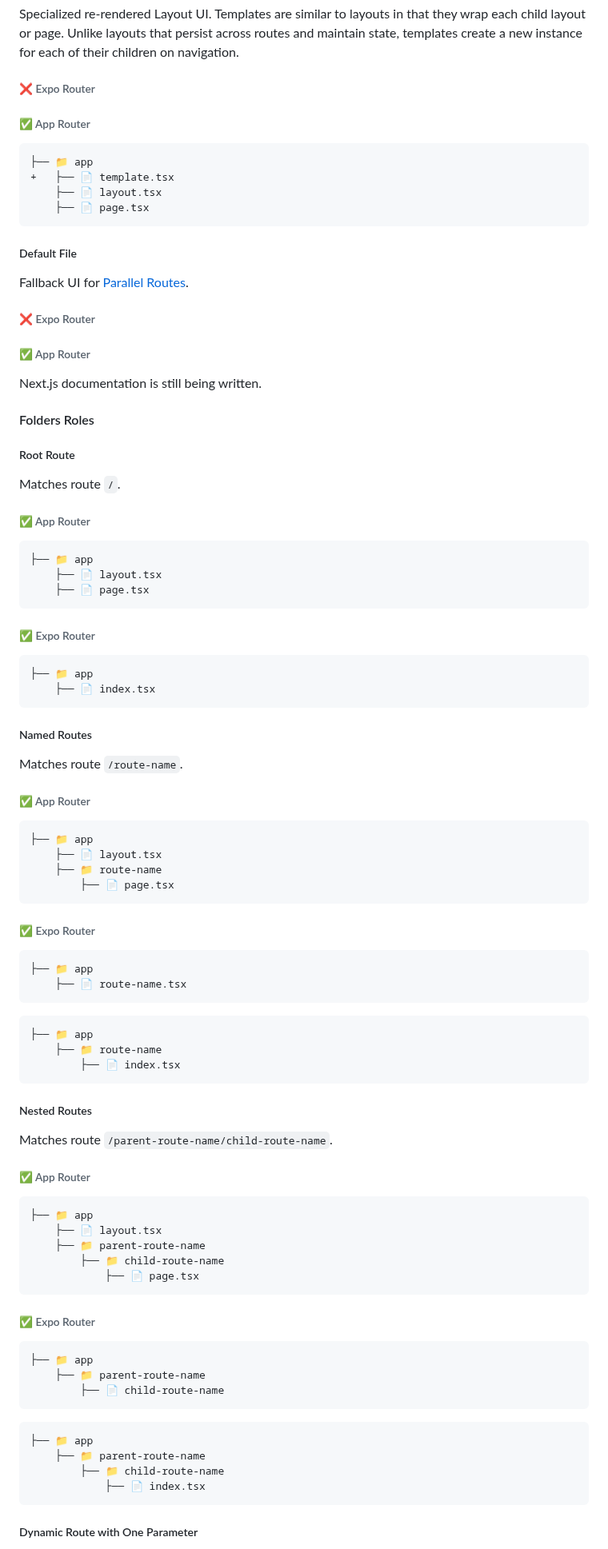
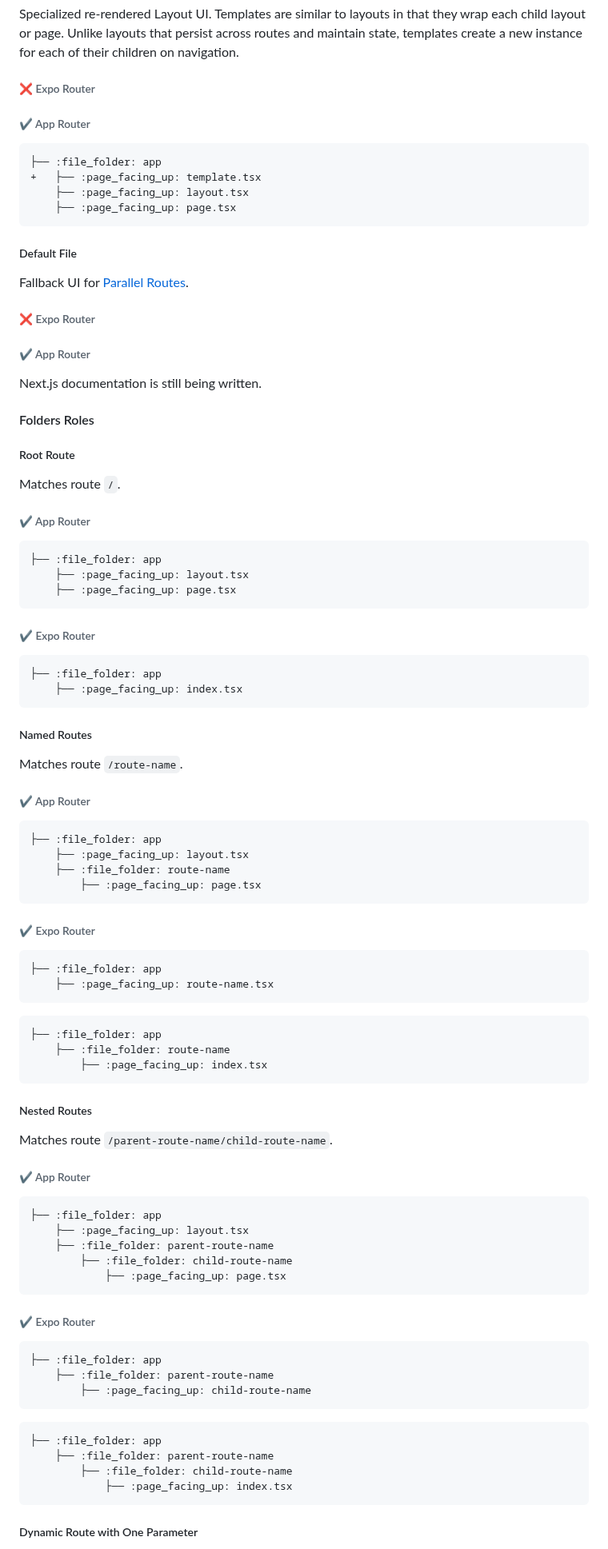
Before and after one commit to gloredo/react-blend, a Markdown page: README.md, the part around one of its changes. Shown at 80% size. Rendered like a GitHub page.

````diff
--- a/README.md
+++ b/README.md
@@ -364,24 +364,24 @@ export default function RootLayout() { ... }
 
 Specialized re-rendered Layout UI. Templates are similar to layouts in that they wrap each child layout or page. Unlike layouts that persist across routes and maintain state, templates create a new instance for each of their children on navigation.
 
-###### ❌ Expo Router
+###### :x: Expo Router
 
-###### ✅ App Router
+###### :heavy_check_mark: App Router
 
 ```diff
-├── 📁 app
-+   ├── 📄 template.tsx
-    ├── 📄 layout.tsx
-    ├── 📄 page.tsx
+├── :file_folder: app
++   ├── :page_facing_up: template.tsx
+    ├── :page_facing_up: layout.tsx
+    ├── :page_facing_up: page.tsx
 ```
 
 ##### Default File
 
 Fallback UI for [Parallel Routes](parallel-routes).
 
-###### ❌ Expo Router
+###### :x: Expo Router
 
-###### ✅ App Router
+###### :heavy_check_mark: App Router
 
 Next.js documentation is still being written.
 
@@ -391,74 +391,74 @@ Next.js documentation is still being written.
 
 Matches route `/`.
 
-###### ✅ App Router
+###### :heavy_check_mark: App Router
 
 ```shell
-├── 📁 app
-    ├── 📄 layout.tsx
-    ├── 📄 page.tsx
+├── :file_folder: app
+    ├── :page_facing_up: layout.tsx
+    ├── :page_facing_up: page.tsx
 ```
 
-###### ✅ Expo Router
+###### :heavy_check_mark: Expo Router
 
 ```shell
-├── 📁 app
-    ├── 📄 index.tsx
+├── :file_folder: app
+    ├── :page_facing_up: index.tsx
 ```
 
 ##### Named Routes
 
 Matches route `/route-name`.
 
-###### ✅ App Router
+###### :heavy_check_mark: App Router
 
 ```shell
-├── 📁 app
-    ├── 📄 layout.tsx
-    ├── 📁 route-name
-        ├── 📄 page.tsx
+├── :file_folder: app
+    ├── :page_facing_up: layout.tsx
+    ├── :file_folder: route-name
+        ├── :page_facing_up: page.tsx
 ```
 
-###### ✅ Expo Router
+###### :heavy_check_mark: Expo Router
 
 ```shell
-├── 📁 app
-    ├── 📄 route-name.tsx
+├── :file_folder: app
+    ├── :page_facing_up: route-name.tsx
 ```
 
 ```shell
-├── 📁 app
-    ├── 📁 route-name
-        ├── 📄 index.tsx
+├── :file_folder: app
+    ├── :file_folder: route-name
+        ├── :page_facing_up: index.tsx
 ```
 
 ##### Nested Routes
 
 Matches route `/parent-route-name/child-route-name`.
 
-###### ✅ App Router
+###### :heavy_check_mark: App Router
 
 ```shell
-├── 📁 app
-    ├── 📄 layout.tsx
-    ├── 📁 parent-route-name
-        ├── 📁 child-route-name
-            ├── 📄 page.tsx
+├── :file_folder: app
+    ├── :page_facing_up: layout.tsx
+    ├── :file_folder: parent-route-name
+        ├── :file_folder: child-route-name
+            ├── :page_facing_up: page.tsx
 ```
 
-###### ✅ Expo Router
+###### :heavy_check_mark: Expo Router
 
 ```shell
-├── 📁 app
-    ├── 📁 parent-route-name
-        ├── 📄 child-route-name
+├── :file_folder: app
+    ├── :file_folder: parent-route-name
+        ├── :page_facing_up: child-route-name
 ```
 
 ```shell
-├── 📁 app
-    ├── 📁 parent-route-name
-        ├── 📁 child-route-name
-            ├── 📄 index.tsx
+├── :file_folder: app
+    ├── :file_folder: parent-route-name
+        ├── :file_folder: child-route-name
+            ├── :page_facing_up: index.tsx
 ```
 
 ##### Dynamic Route with One Parameter
````
Also changed, not shown: other parts of README.md (+199 -199 lines).
